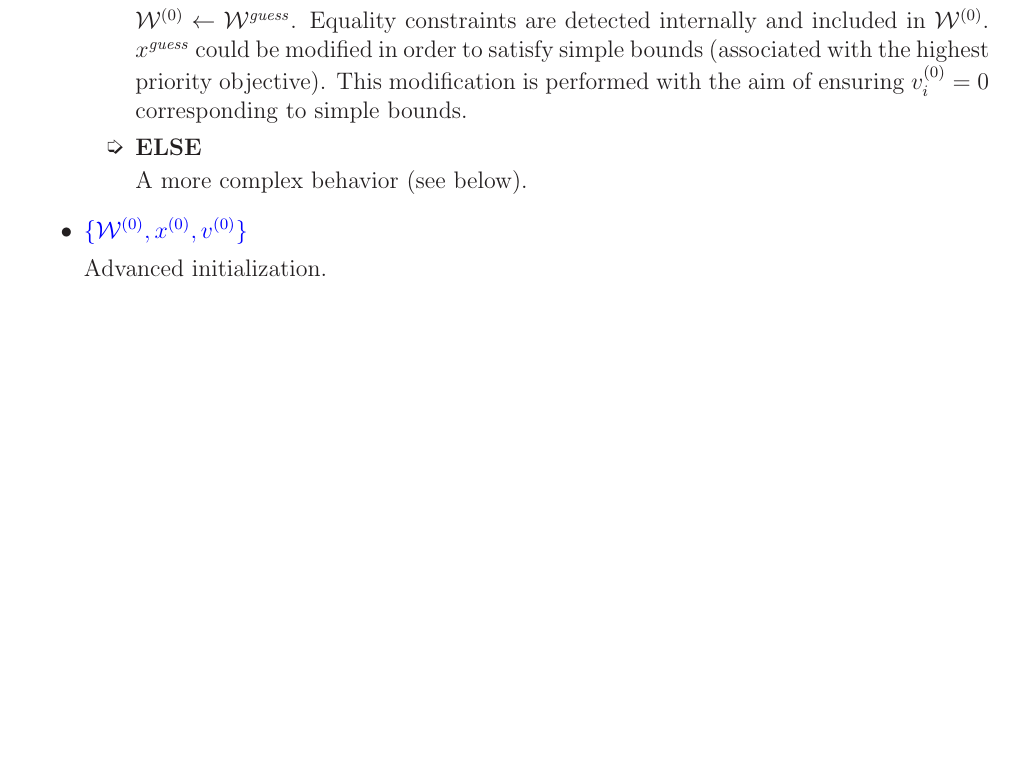
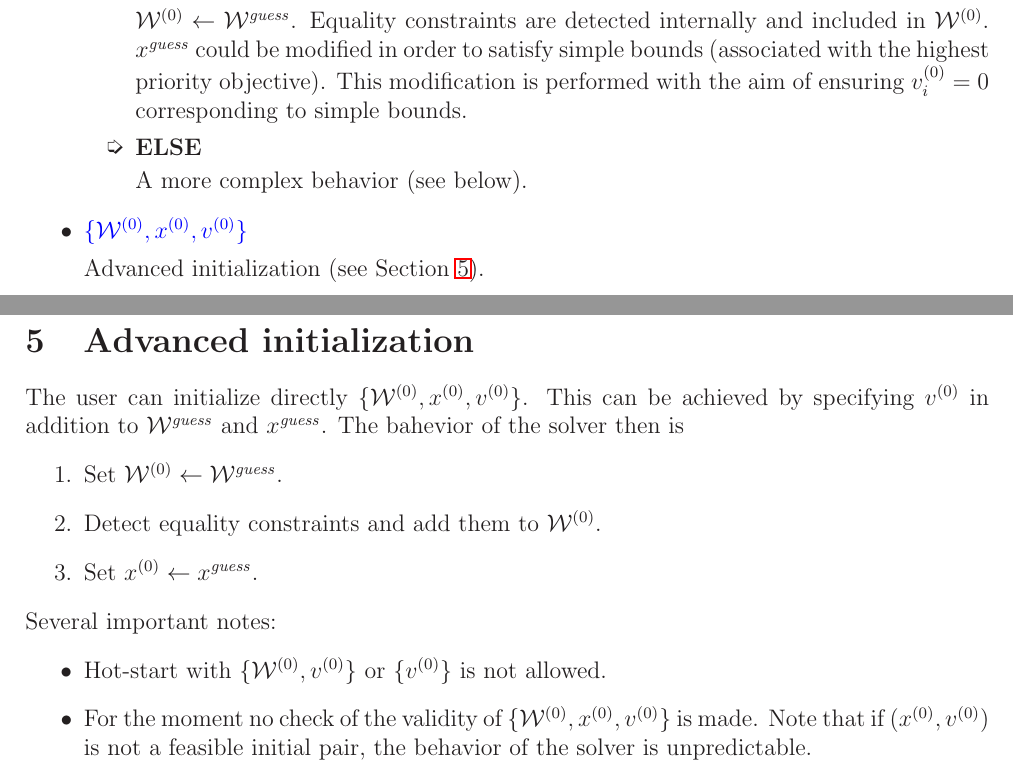
Before and after one commit to jrl-umi3218/lexls, a LaTeX document (doc/hot_start.tex): part of page 1 of 6 before the commit and two parts of pages 1 and 7 of 7 after it, the two joined at a grey line, cut so that both start at the same text, the shorter picture padded with empty space. Compiled offline with LaTeX, dvips and Ghostscript.

Commit message:
1. Implemented advanced initialization (W0,x0,v0): not tested yet 2. Updated documentation (hot_start.tex)

```diff
--- a/doc/hot_start.tex
+++ b/doc/hot_start.tex
@@ -132,7 +132,7 @@ algorithm (they need not be the same).
 
 \item {\color{blue}$\{\mathcal{W}^{(0)}, x^{(0)}, v^{(0)}\}$}
 
-  Advanced initialization.
+  Advanced initialization (see Section~\ref{sec.advanced_initialization}).
 
 \end{itemize}
 
@@ -471,6 +471,28 @@ cases. % todo
       }
 \end{algorithm}
 
+\clearpage
+
+\section{Advanced initialization} \label{sec.advanced_initialization}
+
+The user can initialize directly $\{\mathcal{W}^{(0)}, x^{(0)}, v^{(0)}\}$. This can be achieved by
+specifying $v^{(0)}$ in addition to $\mathcal{W}^{\mathit{guess}}$ and $x^{\mathit{guess}}$. The bahevior of the solver then is
+%
+\begin{enumerate}
+\item Set $\mathcal{W}^{(0)} \leftarrow \mathcal{W}^{\mathit{guess}}$.
+\item Detect equality constraints and add them to $\mathcal{W}^{(0)}$.
+\item Set $x^{(0)} \leftarrow x^{\mathit{guess}}$.
+\end{enumerate}
+%
+Several important notes:
+%
+\begin{itemize}
+\item Hot-start with $\{\mathcal{W}^{(0)}, v^{(0)}\}$ or $\{v^{(0)}\}$ is not allowed.
+\item For the moment no check of the validity of $\{\mathcal{W}^{(0)}, x^{(0)}, v^{(0)}\}$ is
+  made. Note that if $(x^{(0)}, v^{(0)})$ is not a feasible initial pair, the behavior of the solver
+  is unpredictable.
+\end{itemize}
+
 \end{document}
 
 %%%EOF
```
Also changed, not shown: 4 other files.
